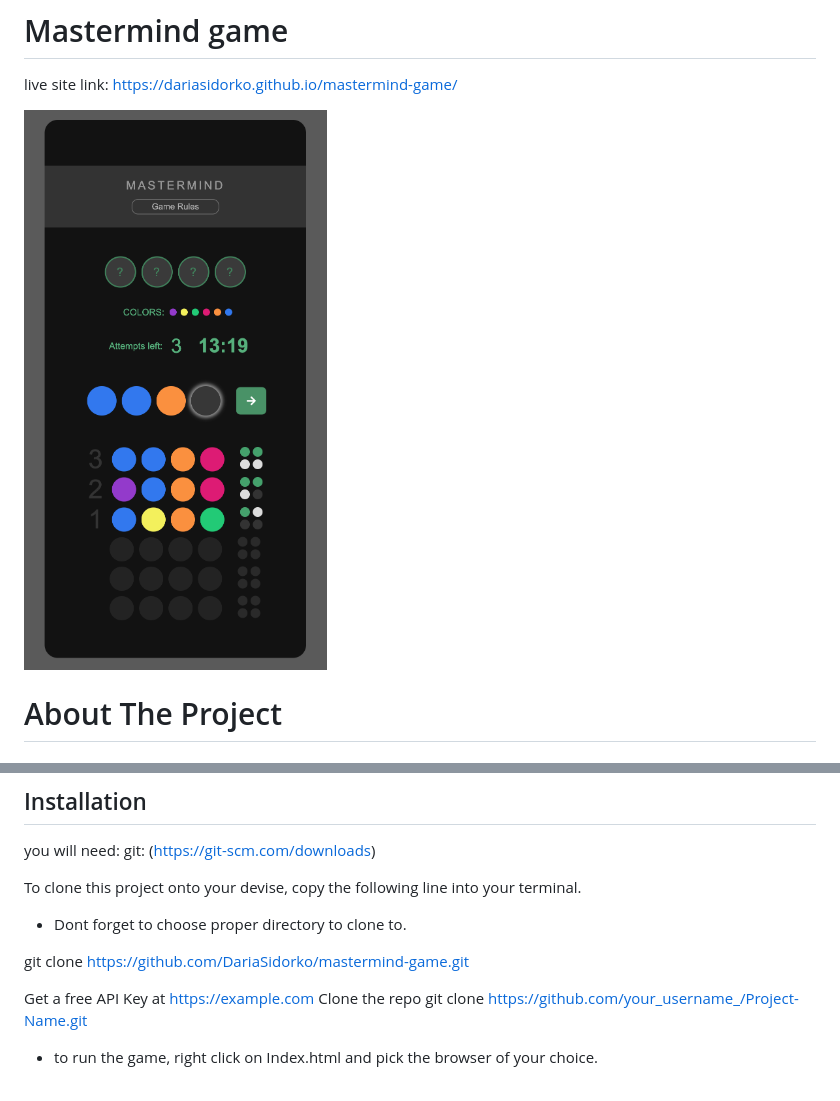
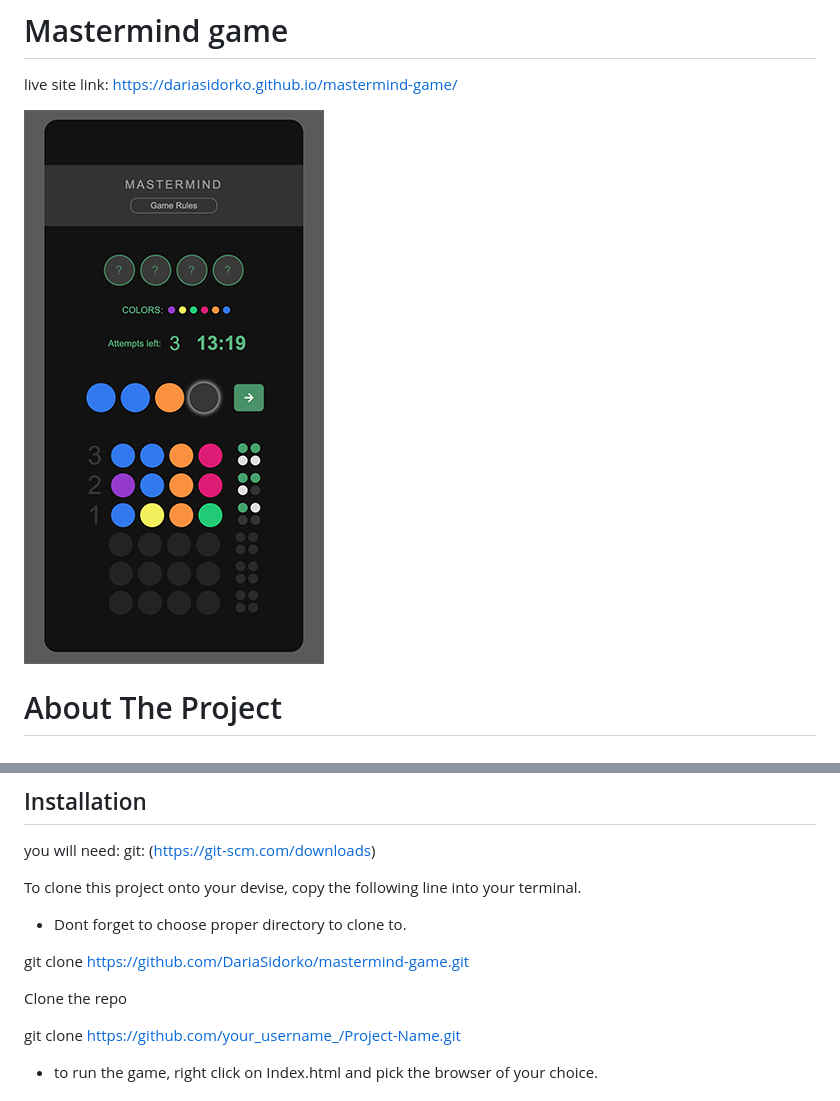
Before and after one commit to DariaSidorko/mastermind-game, a Markdown page: README.md, 2 parts joined by grey strips. Rendered like a GitHub page; pictures changed too: images/game_screen_small.jpg (added).

Commit message:
Tuesday commit

```diff
--- a/README.md
+++ b/README.md
@@ -3,7 +3,7 @@
 live site link:
 https://dariasidorko.github.io/mastermind-game/
 
-![game screen](./images/game_screen.jpg)
+![game screen](./images/game_screen_small.jpg)
 
 
 # About The Project
@@ -27,8 +27,8 @@ To clone this project onto your devise, copy the following line into your termin
 
 git clone https://github.com/DariaSidorko/mastermind-game.git
 
-Get a free API Key at https://example.com
 Clone the repo
+
 git clone https://github.com/your_username_/Project-Name.git
 
 * to run the game, right click on Index.html and pick the browser of your choice.
```
Also changed, not shown: other parts of README.md (+1 -0 lines).
